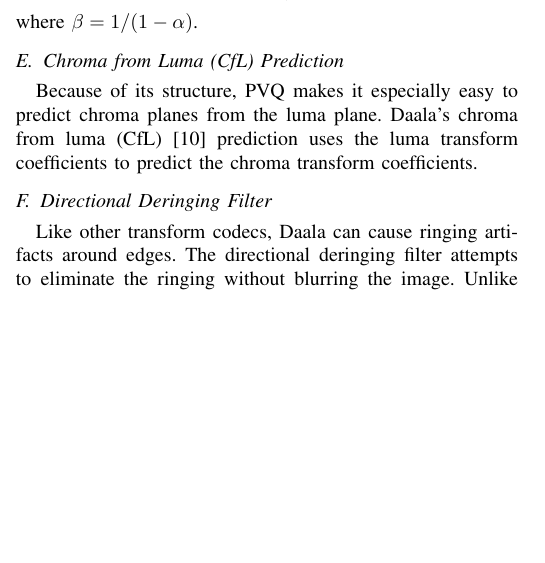
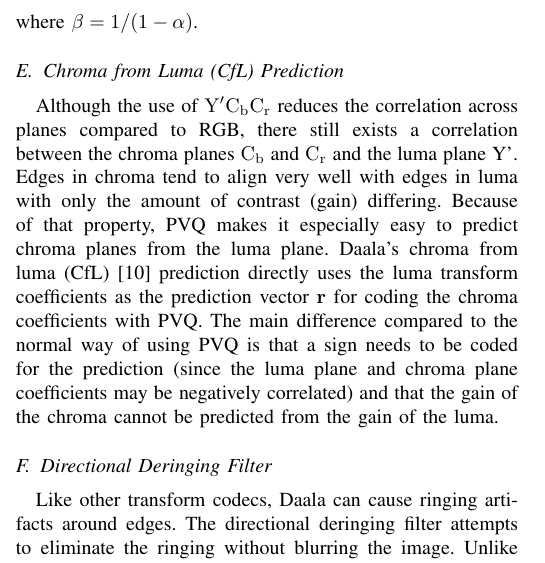
Before and after one commit to jmvalin/papers, a LaTeX paper (mmsp2016/mmsp2016.tex): part of one column of page 2 of 3, cut so that both start at the same text, the shorter picture padded with empty space. Compiled offline with pdfLaTeX.

Commit message:
Some CfL text

```diff
--- a/mmsp2016/mmsp2016.tex
+++ b/mmsp2016/mmsp2016.tex
@@ -191,10 +191,17 @@ where $\beta = 1/(1-\alpha)$.
 
 \subsection{Chroma from Luma (CfL) Prediction}
 
-Because of its structure, PVQ makes it especially easy to predict
+Although the use of $\mathrm{Y'C_bC_r}$ reduces the correlation across planes
+compared to RGB, there still exists a correlation between the chroma planes
+$\mathrm{C_b}$ and $\mathrm{C_r}$ and the luma plane Y'. Edges in chroma tend to
+align very well with edges in luma with only the amount of contrast (gain) differing.
+Because of that property, PVQ makes it especially easy to predict
 chroma planes from the luma plane. Daala's chroma from luma (CfL)~\cite{egge2015spie}
-prediction uses the luma transform coefficients to predict the chroma
-transform coefficients.
+prediction directly uses the luma transform coefficients as the prediction vector
+$\mathbf{r}$ for coding the chroma coefficients with PVQ. The main difference compared
+to the normal way of using PVQ is that a sign needs to be coded for the prediction
+(since the luma plane and chroma plane coefficients may be negatively correlated) and
+that the gain of the chroma cannot be predicted from the gain of the luma.
 
 
 \subsection{Directional Deringing Filter}
```
